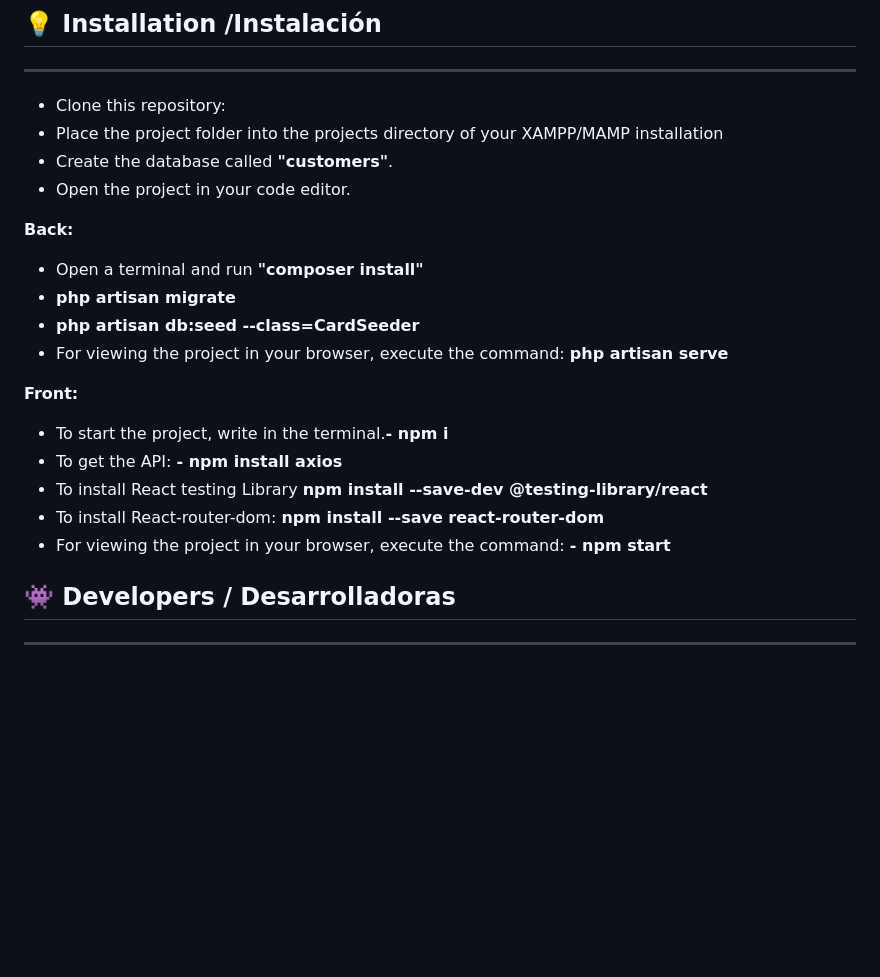
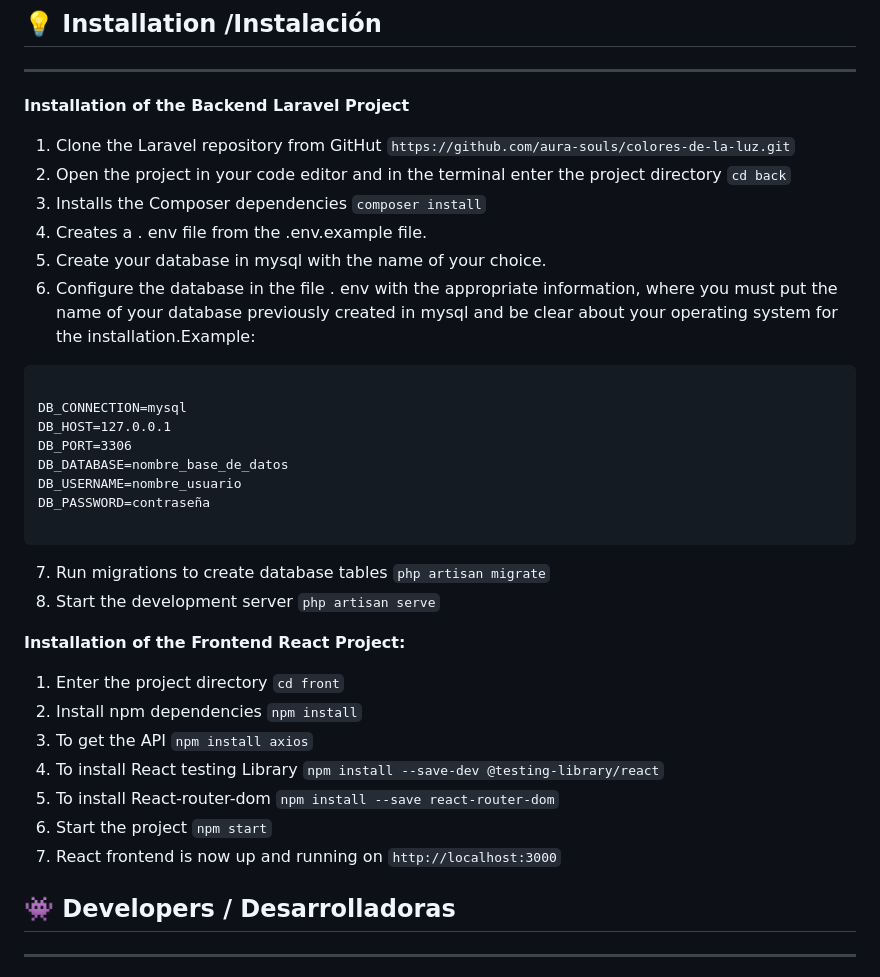
Before and after one commit to aura-souls/colores-de-la-luz, a Markdown page: README.md, the part around one of its changes. Drawn GitHub-style; blank space fills up the shorter version.

Commit message:
updating the tool icons used and the installation instructions

```diff
--- a/README.md
+++ b/README.md
@@ -38,23 +42,47 @@
 ## 💡 Installation /Instalación
 ***
 
-- Clone this repository:
-- Place the project folder into the projects directory of your XAMPP/MAMP installation
-- Create the database called **"customers"**.
-- Open the project in your code editor.
+**Installation of the Backend Laravel Project**
+ 1. Clone the Laravel repository from GitHut
+ `https://github.com/aura-souls/colores-de-la-luz.git`
+ 2. Open the project in your code editor and in the terminal enter the project directory
+ `cd back`
+ 3. Installs the Composer dependencies
+ `composer install`
+ 4. Creates a . env file from the .env.example file.
+ 5. Create your database in mysql with the name of your choice.
+ 6. Configure the database in the file . env with the appropriate information, where you must put the name of your database previously created in mysql and be clear about your operating system for the installation.Example:
+ <pre>
+<code>
+DB_CONNECTION=mysql
+DB_HOST=127.0.0.1
+DB_PORT=3306
+DB_DATABASE=nombre_base_de_datos
+DB_USERNAME=nombre_usuario
+DB_PASSWORD=contraseña
+</code>
+</pre>
+7. Run migrations to create database tables
+`php artisan migrate`
+8. Start the development server
+`php artisan serve`
 
-**Back:**
-- Open a terminal and run **"composer install"**
-- **php artisan migrate**
-- **php artisan db:seed --class=CardSeeder**
-- For viewing the project in your browser, execute the command: **php artisan serve**
+**Installation of the Frontend React Project:**
 
-**Front:**
-- To start the project, write in the terminal.**- npm i**
-- To get the API: **- npm install axios**
-- To install React testing Library **npm install --save-dev @testing-library/react**
-- To install React-router-dom: **npm install --save react-router-dom**
-- For viewing the project in your browser, execute the command: **- npm start**
+1. Enter the project directory
+ `cd front`
+2. Install npm dependencies
+`npm install`
+3. To get the API
+`npm install axios`
+4. To install React testing Library
+`npm install --save-dev @testing-library/react`
+5. To install React-router-dom
+`npm install --save react-router-dom`
+6. Start the project
+`npm start`
+7. React frontend is now up and running on
+`http://localhost:3000`
 
 
 ## 👾 Developers / Desarrolladoras
```
Also changed, not shown: other parts of README.md (+5 -1 lines).
